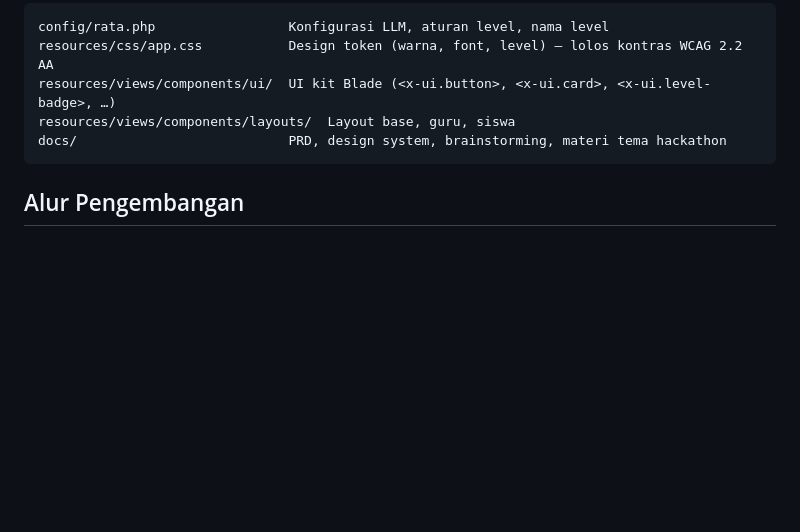
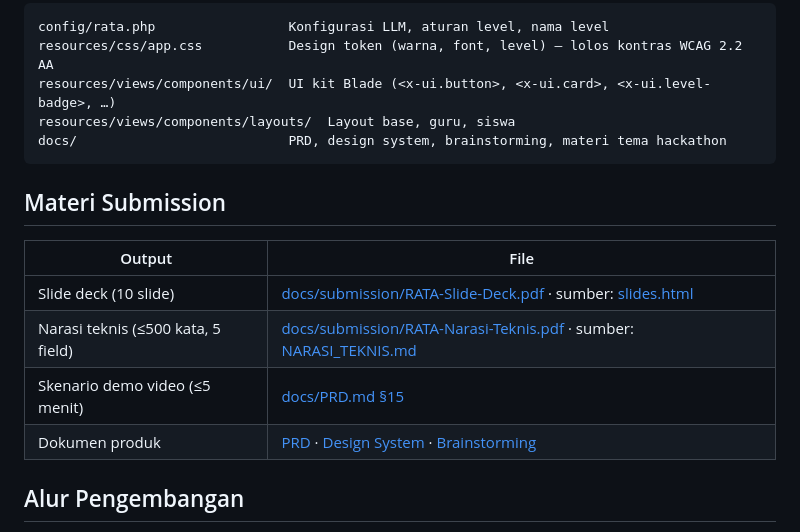
Before and after one commit to ahmdims/sevima-rata, a Markdown page: README.md, the part around the change printed below. Rendered like a GitHub page; blank space fills up the shorter version.

````diff
--- a/README.md
+++ b/README.md
@@ -96,6 +107,15 @@ resources/views/components/layouts/  Layout base, guru, siswa
 docs/                           PRD, design system, brainstorming, materi tema hackathon
 ```
 
+## Materi Submission
+
+| Output | File |
+|---|---|
+| Slide deck (10 slide) | [docs/submission/RATA-Slide-Deck.pdf](docs/submission/RATA-Slide-Deck.pdf) · sumber: [slides.html](docs/submission/slides.html) |
+| Narasi teknis (≤500 kata, 5 field) | [docs/submission/RATA-Narasi-Teknis.pdf](docs/submission/RATA-Narasi-Teknis.pdf) · sumber: [NARASI_TEKNIS.md](docs/NARASI_TEKNIS.md) |
+| Skenario demo video (≤5 menit) | [docs/PRD.md §15](docs/PRD.md) |
+| Dokumen produk | [PRD](docs/PRD.md) · [Design System](docs/DESIGN.md) · [Brainstorming](docs/BRAINSTORMING.md) |
+
 ## Alur Pengembangan
 
 Branch utama `master`. Setiap fitur dikerjakan di branch sendiri (`feat/…`, `fix/…`, `chore/…`, `docs/…`) dan di-merge ke `master` dengan `--no-ff` setelah terverifikasi.
````
Also changed, not shown: other parts of README.md (+11 -0 lines), docs/screenshots/1-beranda.png (added), docs/screenshots/2-dashboard-hasil.png (added), docs/screenshots/3-materi-kelompok.png (added), docs/screenshots/4-buat-asesmen.png (added), docs/screenshots/5-siswa.png (added), docs/screenshots/6-soal-diagnostik.png (added).
